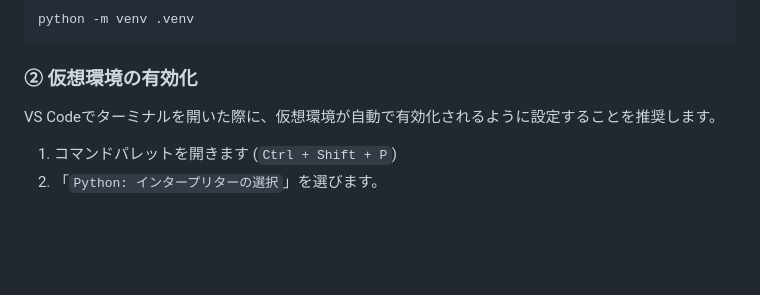
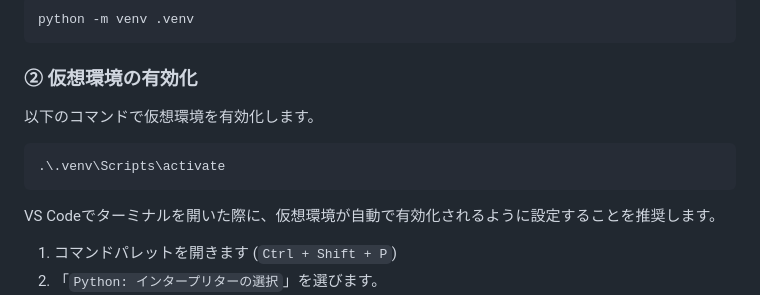
Before and after one commit to 32245043/music-expression-system, a Markdown page: README.md, the part around the change. Drawn GitHub-style; blank space fills up the shorter version.

Commit message:
Add virtual environment activation instructions
Added instructions for activating the virtual environment.

````diff
--- a/README.md
+++ b/README.md
@@ -93,6 +93,10 @@ python -m venv .venv
 ```
 
 ### ② 仮想環境の有効化
+以下のコマンドで仮想環境を有効化します。
+```bash
+.\.venv\Scripts\activate
+```
 
 VS Codeでターミナルを開いた際に、仮想環境が自動で有効化されるように設定することを推奨します。
 
````
